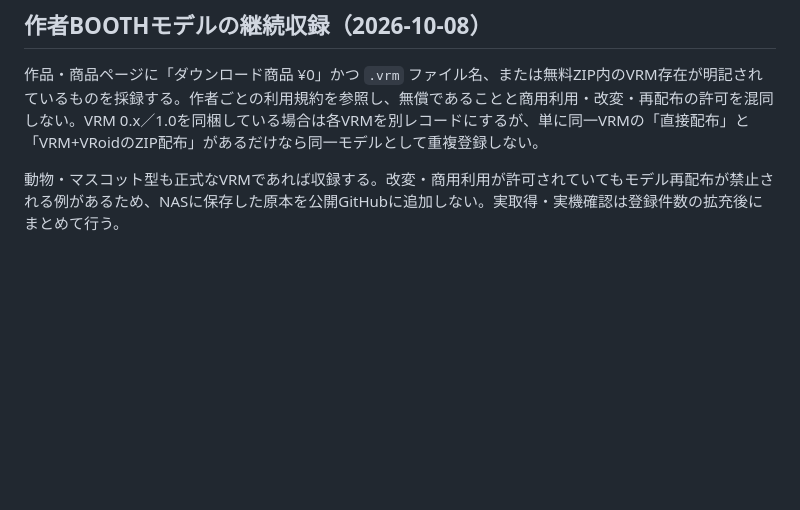
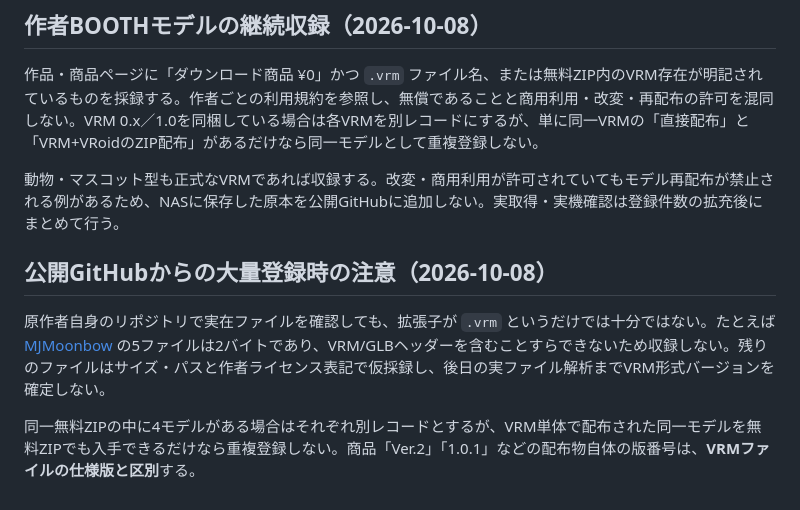
Before and after one commit to goura32/official-vrm-catalog, a Markdown page: docs/collection-policy.md, the part around the change. Drawn GitHub-style; blank space fills up the shorter version.

Commit message:
Clarify malformed GitHub files and distribution-version interpretation

```diff
--- a/docs/collection-policy.md
+++ b/docs/collection-policy.md
@@ -108,3 +108,9 @@ BOOTHの `booth.pm/ja/items/...` 共通ページは0円配布として表示さ
 作品・商品ページに「ダウンロード商品 ¥0」かつ `.vrm` ファイル名、または無料ZIP内のVRM存在が明記されているものを採録する。作者ごとの利用規約を参照し、無償であることと商用利用・改変・再配布の許可を混同しない。VRM 0.x／1.0を同梱している場合は各VRMを別レコードにするが、単に同一VRMの「直接配布」と「VRM+VRoidのZIP配布」があるだけなら同一モデルとして重複登録しない。
 
 動物・マスコット型も正式なVRMであれば収録する。改変・商用利用が許可されていてもモデル再配布が禁止される例があるため、NASに保存した原本を公開GitHubに追加しない。実取得・実機確認は登録件数の拡充後にまとめて行う。
+
+## 公開GitHubからの大量登録時の注意（2026-10-08）
+
+原作者自身のリポジトリで実在ファイルを確認しても、拡張子が `.vrm` というだけでは十分ではない。たとえば [MJMoonbow](https://github.com/MJMoonbow/VRMavatars) の5ファイルは2バイトであり、VRM/GLBヘッダーを含むことすらできないため収録しない。残りのファイルはサイズ・パスと作者ライセンス表記で仮採録し、後日の実ファイル解析までVRM形式バージョンを確定しない。
+
+同一無料ZIPの中に4モデルがある場合はそれぞれ別レコードとするが、VRM単体で配布された同一モデルを無料ZIPでも入手できるだけなら重複登録しない。商品「Ver.2」「1.0.1」などの配布物自体の版番号は、**VRMファイルの仕様版と区別**する。
```
